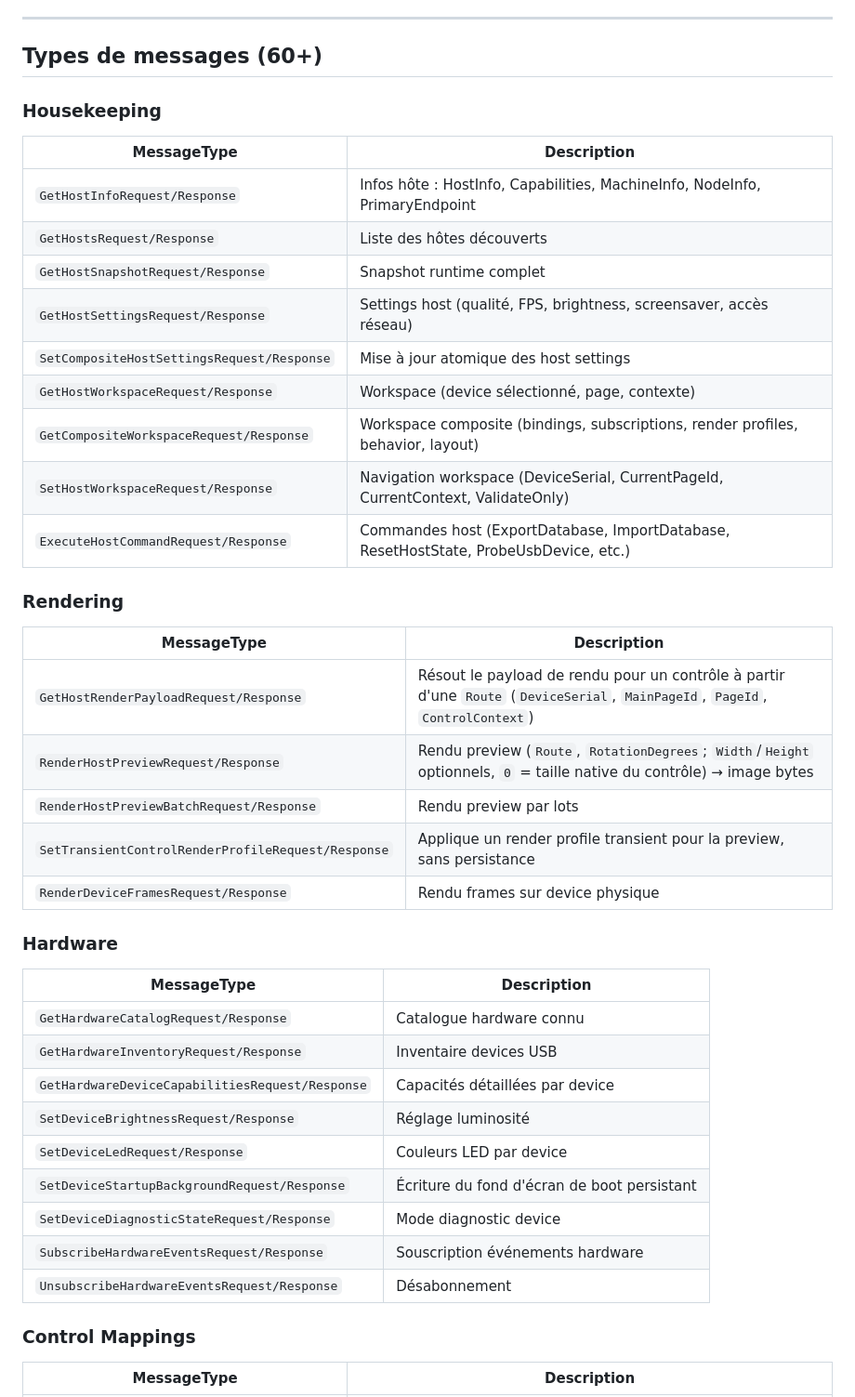
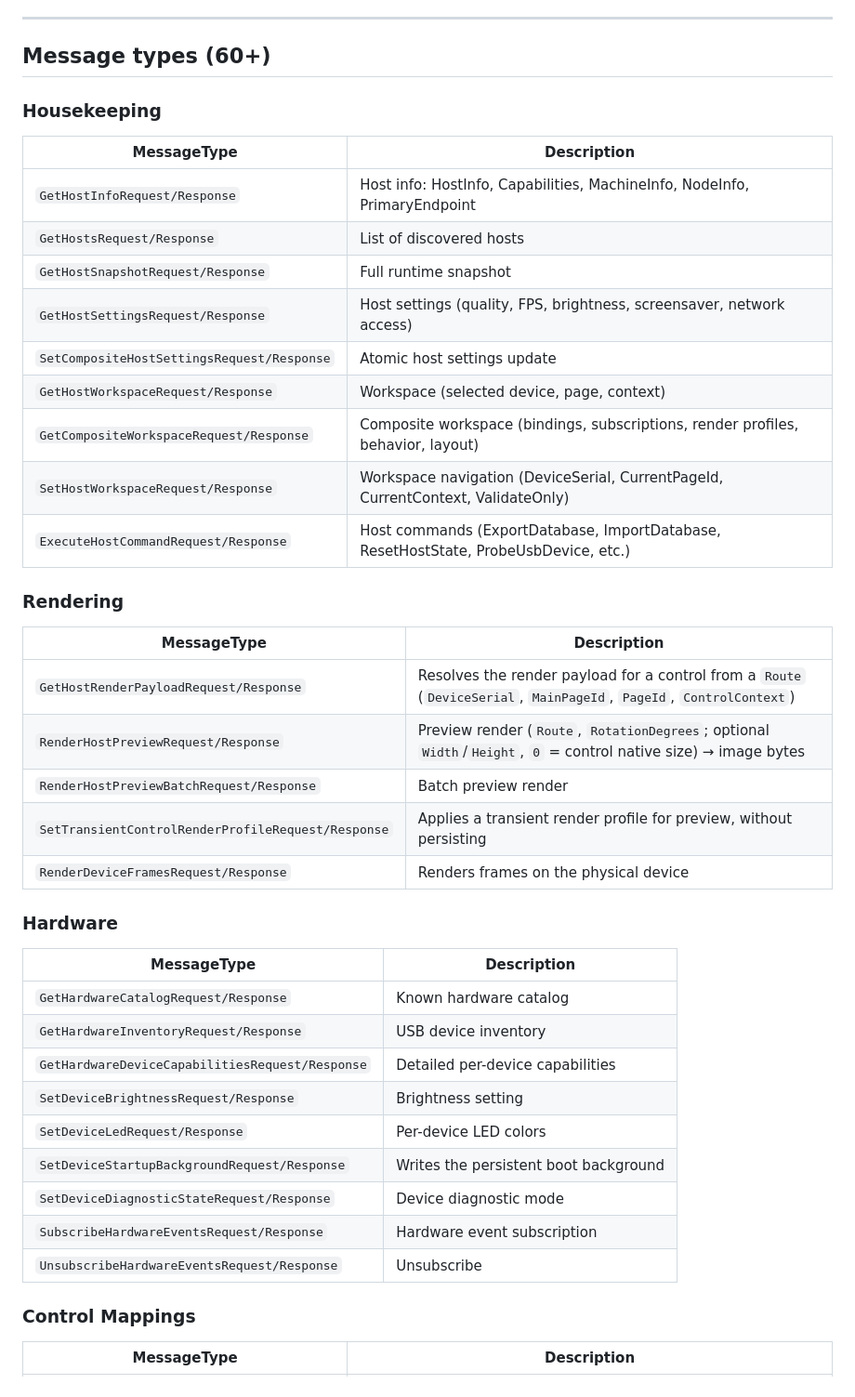
Before and after one commit to androme13/JIB, a Markdown page: docs/IPC-Protocol.md, the part around one of its changes. Shown at 93% size. Rendered like a GitHub page.

```diff
--- a/docs/IPC-Protocol.md
+++ b/docs/IPC-Protocol.md
@@ -83,42 +83,42 @@ Réponses ajoutent `Success`, `ErrorCode`, `ErrorMessage`.
 
 ---
 
-## Types de messages (60+)
+## Message types (60+)
 
 ### Housekeeping
 | MessageType | Description |
 |---|---|
-| `GetHostInfoRequest/Response` | Infos hôte : HostInfo, Capabilities, MachineInfo, NodeInfo, PrimaryEndpoint |
-| `GetHostsRequest/Response` | Liste des hôtes découverts |
-| `GetHostSnapshotRequest/Response` | Snapshot runtime complet |
-| `GetHostSettingsRequest/Response` | Settings host (qualité, FPS, brightness, screensaver, accès réseau) |
-| `SetCompositeHostSettingsRequest/Response` | Mise à jour atomique des host settings |
-| `GetHostWorkspaceRequest/Response` | Workspace (device sélectionné, page, contexte) |
-| `GetCompositeWorkspaceRequest/Response` | Workspace composite (bindings, subscriptions, render profiles, behavior, layout) |
-| `SetHostWorkspaceRequest/Response` | Navigation workspace (DeviceSerial, CurrentPageId, CurrentContext, ValidateOnly) |
-| `ExecuteHostCommandRequest/Response` | Commandes host (ExportDatabase, ImportDatabase, ResetHostState, ProbeUsbDevice, etc.) |
+| `GetHostInfoRequest/Response` | Host info: HostInfo, Capabilities, MachineInfo, NodeInfo, PrimaryEndpoint |
+| `GetHostsRequest/Response` | List of discovered hosts |
+| `GetHostSnapshotRequest/Response` | Full runtime snapshot |
+| `GetHostSettingsRequest/Response` | Host settings (quality, FPS, brightness, screensaver, network access) |
+| `SetCompositeHostSettingsRequest/Response` | Atomic host settings update |
+| `GetHostWorkspaceRequest/Response` | Workspace (selected device, page, context) |
+| `GetCompositeWorkspaceRequest/Response` | Composite workspace (bindings, subscriptions, render profiles, behavior, layout) |
+| `SetHostWorkspaceRequest/Response` | Workspace navigation (DeviceSerial, CurrentPageId, CurrentContext, ValidateOnly) |
+| `ExecuteHostCommandRequest/Response` | Host commands (ExportDatabase, ImportDatabase, ResetHostState, ProbeUsbDevice, etc.) |
 
 ### Rendering
 | MessageType | Description |
 |---|---|
-| `GetHostRenderPayloadRequest/Response` | Résout le payload de rendu pour un contrôle à partir d'une `Route` (`DeviceSerial`, `MainPageId`, `PageId`, `ControlContext`) |
-| `RenderHostPreviewRequest/Response` | Rendu preview (`Route`, `RotationDegrees`; `Width`/`Height` optionnels, `0` = taille native du contrôle) → image bytes |
-| `RenderHostPreviewBatchRequest/Response` | Rendu preview par lots |
-| `SetTransientControlRenderProfileRequest/Response` | Applique un render profile transient pour la preview, sans persistance |
-| `RenderDeviceFramesRequest/Response` | Rendu frames sur device physique |
+| `GetHostRenderPayloadRequest/Response` | Resolves the render payload for a control from a `Route` (`DeviceSerial`, `MainPageId`, `PageId`, `ControlContext`) |
+| `RenderHostPreviewRequest/Response` | Preview render (`Route`, `RotationDegrees`; optional `Width`/`Height`, `0` = control native size) → image bytes |
+| `RenderHostPreviewBatchRequest/Response` | Batch preview render |
+| `SetTransientControlRenderProfileRequest/Response` | Applies a transient render profile for preview, without persisting |
+| `RenderDeviceFramesRequest/Response` | Renders frames on the physical device |
 
 ### Hardware
 | MessageType | Description |
 |---|---|
-| `GetHardwareCatalogRequest/Response` | Catalogue hardware connu |
-| `GetHardwareInventoryRequest/Response` | Inventaire devices USB |
-| `GetHardwareDeviceCapabilitiesRequest/Response` | Capacités détaillées par device |
-| `SetDeviceBrightnessRequest/Response` | Réglage luminosité |
-| `SetDeviceLedRequest/Response` | Couleurs LED par device |
-| `SetDeviceStartupBackgroundRequest/Response` | Écriture du fond d'écran de boot persistant |
-| `SetDeviceDiagnosticStateRequest/Response` | Mode diagnostic device |
-| `SubscribeHardwareEventsRequest/Response` | Souscription événements hardware |
-| `UnsubscribeHardwareEventsRequest/Response` | Désabonnement |
+| `GetHardwareCatalogRequest/Response` | Known hardware catalog |
+| `GetHardwareInventoryRequest/Response` | USB device inventory |
+| `GetHardwareDeviceCapabilitiesRequest/Response` | Detailed per-device capabilities |
+| `SetDeviceBrightnessRequest/Response` | Brightness setting |
+| `SetDeviceLedRequest/Response` | Per-device LED colors |
+| `SetDeviceStartupBackgroundRequest/Response` | Writes the persistent boot background |
+| `SetDeviceDiagnosticStateRequest/Response` | Device diagnostic mode |
+| `SubscribeHardwareEventsRequest/Response` | Hardware event subscription |
+| `UnsubscribeHardwareEventsRequest/Response` | Unsubscribe |
 
 ### Control Mappings
 | MessageType | Description |
```
Also changed, not shown: other parts of docs/IPC-Protocol.md (+81 -81 lines).
